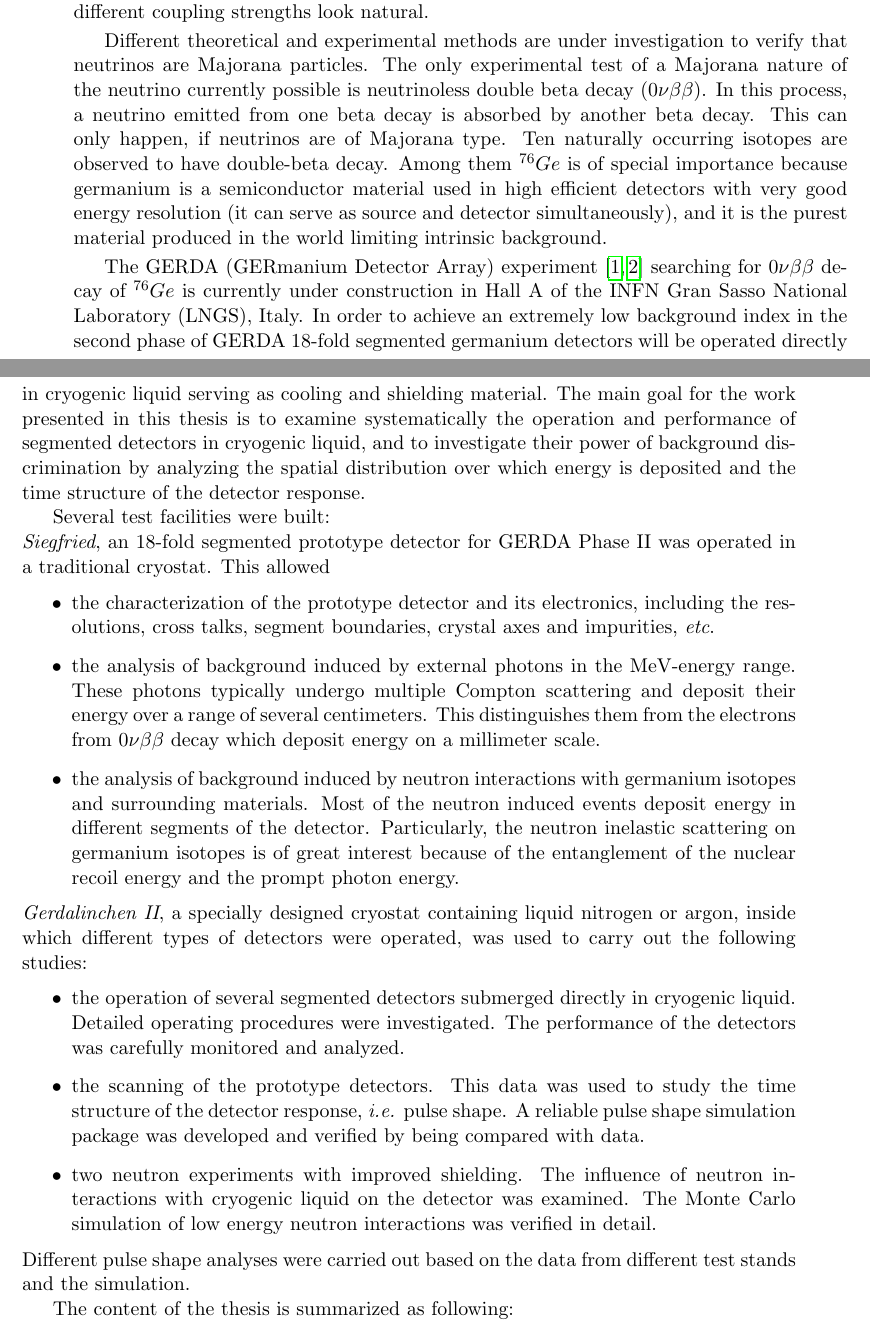
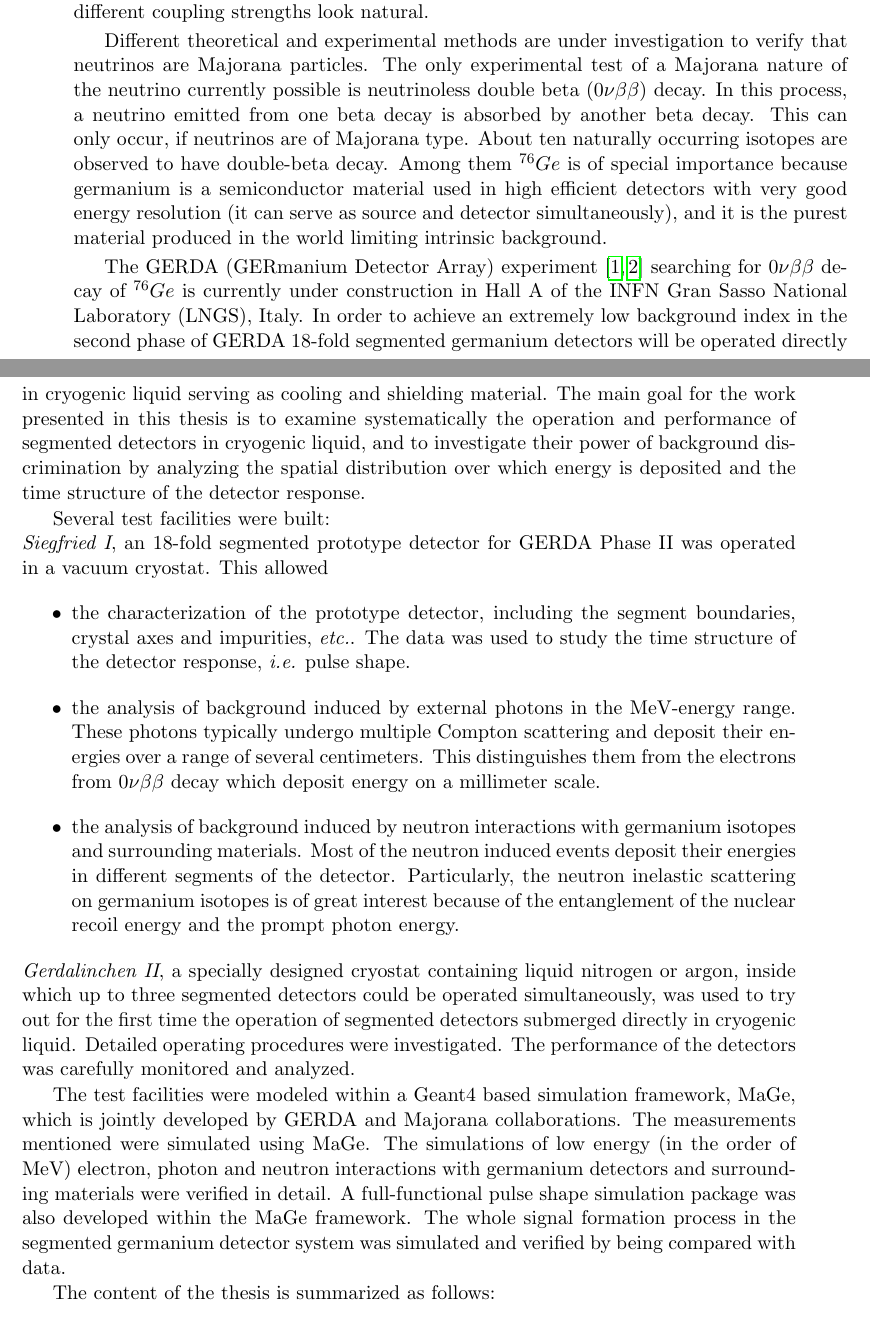
Before and after one commit to jintonic/thesis, a LaTeX thesis (thesis.tex, which reads introduction.tex): two parts of pages 3 and 4 of 15, joined at a grey line, cut so that both start at the same text. Compiled offline with pdfLaTeX.

Commit message:
changed after all the contents changed
git-svn-id: file:///home/jingliu/home/jing.liu/svn/thesis/trunk@397 a066fb6a-a811-11dc-9a5e-f027034fa78f

```diff
--- a/introduction.tex
+++ b/introduction.tex
@@ -7,48 +5,19 @@ There are various methods to introduce the mass terms of neutrinos into the \emp
-\textit{i.e.} their own anti-particles. This way, the second problem does not arise, and once the Majorana mass terms are introduced into the Lagrangian the so-called \emph{see-saw mechanism} can make the different coupling strengths look natural.
+There are various methods to introduce the mass terms of neutrinos into the Standard Model. The most straightforward approach is to follow the same procedure as for the electron, \textit{i.e.} the lepton obtains mass by coupling to the Higgs field. The problems of this approach are, that it does not explain why neutrinos couple to the Higgs field so weakly compared to their leptonic partners, and that it requires the introduction of right-handed neutrinos which are not yet experimentally observed. An elegant way to solve these problems is to assume that neutrinos are Majorana particles, \textit{i.e.} their own anti-particles. This way, the second problem does not arise, and once the Majorana mass terms are introduced into the Lagrangian the so-called \emph{see-saw mechanism} can make the different coupling strengths look natural.
 
-Different theoretical and experimental methods are under investigation to verify that neutrinos are Majorana particles. The only experimental test of a Majorana nature of the neutrino currently possible is neutrinoless double beta decay ($0\nu\beta\beta$). In this process, a neutrino emitted from one beta decay is absorbed by another beta decay. This can only happen, if neutrinos are of Majorana type. Ten naturally occurring isotopes are observed to have double-beta decay. Among them $^{76}Ge$ is of special importance because germanium is a semiconductor material used in high efficient detectors with very good energy resolution (it can serve as source and detector simultaneously), and it is the purest material produced in the world limiting intrinsic background.
+Different theoretical and experimental methods are under investigation to verify that neutrinos are Majorana particles. The only experimental test of a Majorana nature of the neutrino currently possible is neutrinoless double beta ($0\nu\beta\beta$) decay. In this process, a neutrino emitted from one beta decay is absorbed by another beta decay. This can only occur, if neutrinos are of Majorana type. About ten naturally occurring isotopes are observed to have double-beta decay. Among them $^{76}Ge$ is of special importance because germanium is a semiconductor material used in high efficient detectors with very good energy resolution (it can serve as source and detector simultaneously), and it is the purest material produced in the world limiting intrinsic background.
 
-The GERDA (GERmanium Detector Array) experiment~\cite{Abt04, Sch05} searching for $0\nu\beta\beta$ decay of $^{76}Ge$ is currently under construction in Hall A of the INFN Gran Sasso National Laboratory (LNGS), Italy. In order to achieve an extremely low background index in the second phase of GERDA 18-fold segmented germanium detectors will be operated directly in cryogenic liquid serving as cooling and shielding material. The main goal for the work presented in this thesis is to examine systematically the operation and performance of segmented detectors in cryogenic liquid, and to investigate their power of background discrimination by analyzing the spatial distribution over which energy is deposited and the time structure of the detector response.
+The GERDA (GERmanium Detector Array) experiment \cite{Abt04, Sch05} searching for $0\nu\beta\beta$ decay of $^{76}Ge$ is currently under construction in Hall A of the INFN Gran Sasso National Laboratory (LNGS), Italy. In order to achieve an extremely low background index in the second phase of GERDA 18-fold segmented germanium detectors will be operated directly in cryogenic liquid serving as cooling and shielding material. The main goal for the work presented in this thesis is to examine systematically the operation and performance of segmented detectors in cryogenic liquid, and to investigate their power of background discrimination by analyzing the spatial distribution over which energy is deposited and the time structure of the detector response.
 
 Several test facilities were built:\\
-\emph{Siegfried}, an 18-fold segmented prototype detector for GERDA
-Phase II was operated in a traditional cryostat. This allowed
+\emph{Siegfried~I}, an 18-fold segmented prototype detector for GERDA Phase~II was operated in a vacuum cryostat. This allowed
 \begin{itemize}
-\item the characterization of the prototype detector and its
-  electronics, including the resolutions, cross talks, segment
-  boundaries, crystal axes and impurities, \textit{etc}.
-\item the analysis of background induced by external photons in the
-  MeV-energy range. These photons typically undergo multiple Compton
-  scattering and deposit their energy over a range of several
-  centimeters. This distinguishes them from the electrons from
-  $0\nu\beta\beta$ decay which deposit energy on a millimeter
-  scale.
-\item the analysis of background induced by neutron interactions with
-  germanium isotopes and surrounding materials. Most of the neutron
-  induced events deposit energy in different segments of the detector.
-  Particularly, the neutron inelastic scattering on germanium isotopes
-  is of great interest because of the entanglement of the nuclear
-  recoil energy and the prompt photon energy.
+\item the characterization of the prototype detector, including the segment boundaries, crystal axes and impurities, \textit{etc.}. The data was used to study the time structure of the detector response, \textit{i.e.} pulse shape.
+\item the analysis of background induced by external photons in the MeV-energy range. These photons typically undergo multiple Compton scattering and deposit their energies over a range of several centimeters. This distinguishes them from the electrons from $0\nu\beta\beta$ decay which deposit energy on a millimeter scale.
+\item the analysis of background induced by neutron interactions with germanium isotopes and surrounding materials. Most of the neutron induced events deposit their energies in different segments of the detector. Particularly, the neutron inelastic scattering on germanium isotopes is of great interest because of the entanglement of the nuclear recoil energy and the prompt photon energy.
 \end{itemize}
-\emph{Gerdalinchen II}, a specially designed cryostat containing
-liquid nitrogen or argon, inside which different types of detectors
-were operated, was used to carry out the following studies:
-\begin{itemize}
-\item the operation of several segmented detectors submerged directly
-  in cryogenic liquid. Detailed operating procedures were
-  investigated. The performance of the detectors was carefully
-  monitored and analyzed.
-\item the scanning of the prototype detectors. This data was used to
-  study the time structure of the detector response, \textit{i.e.}
-  pulse shape. A reliable pulse shape simulation package was developed
-  and verified by being compared with data.
-\item two neutron experiments with improved shielding. The influence
-  of neutron interactions with cryogenic liquid on the detector was
-  examined. The Monte Carlo simulation of low energy neutron
-  interactions was verified in detail.
-\end{itemize}
-Different pulse shape analyses were carried out based on the data from
-different test stands and the simulation.
+\emph{Gerdalinchen~II}, a specially designed cryostat containing liquid nitrogen or argon, inside which up to three segmented detectors could be operated simultaneously, was used to try out for the first time the operation of segmented detectors submerged directly in cryogenic liquid. Detailed operating procedures were investigated. The performance of the detectors was carefully monitored and analyzed.
 
-The content of the thesis is summarized as following:
+The test facilities were modeled within a Geant4 based simulation framework, MaGe, which is jointly developed by GERDA and Majorana collaborations. The measurements mentioned were simulated using MaGe. The simulations of low energy (in the order of MeV) electron, photon and neutron interactions with germanium detectors and surrounding materials were verified in detail. A full-functional pulse shape simulation package was also developed within the MaGe framework. The whole signal formation process in the segmented germanium detector system was simulated and verified by being compared with data.
+
+The content of the thesis is summarized as follows:
 \begin{description}
```
Also changed, not shown: introduction.tex (43 more changed lines).
